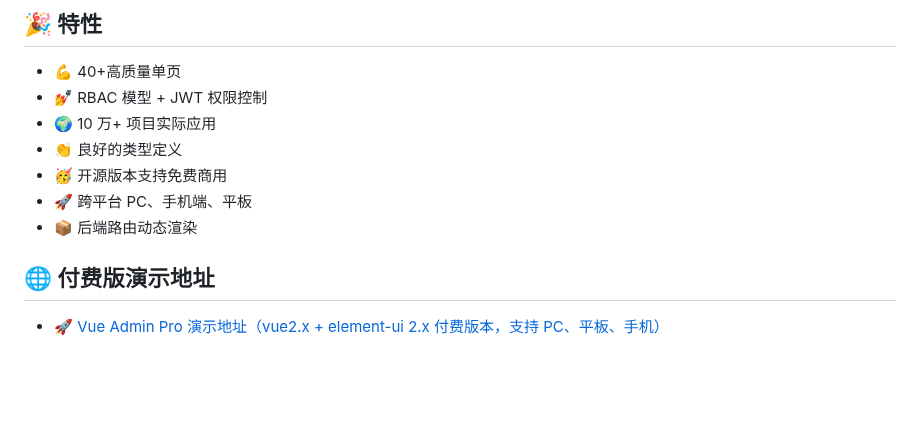
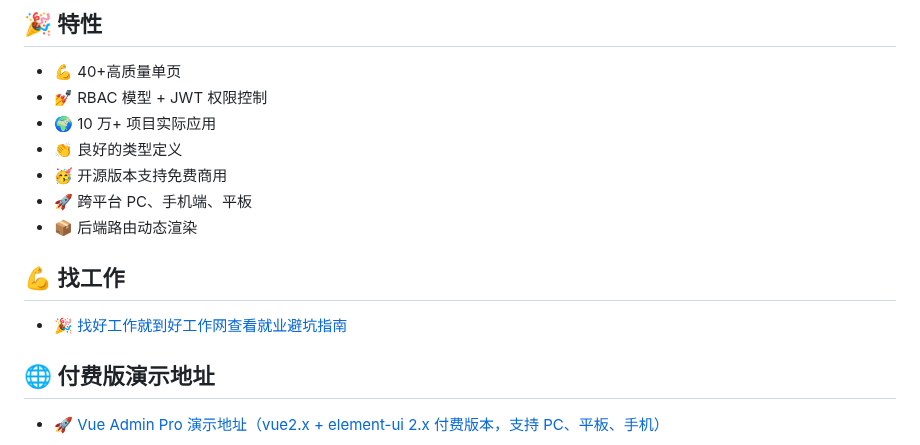
Before and after one commit to zxwk1998/vue-admin-better, a Markdown page: README.md, the part around the change. GitHub-like rendering; blank space fills up the shorter version.

```diff
--- a/README.md
+++ b/README.md
@@ -28,6 +28,10 @@
 - 🥳 开源版本支持免费商用
 - 🚀 跨平台 PC、手机端、平板
 - 📦️ 后端路由动态渲染
+
+## 💪 找工作
+
+- [🎉 找好工作就到好工作网查看就业避坑指南](https://job.vuejs-core.cn/)
 
 ## 🌐 付费版演示地址
 
```
